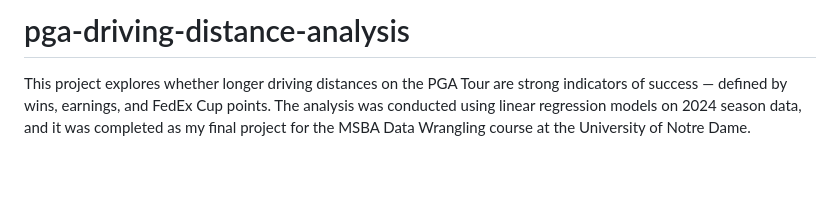
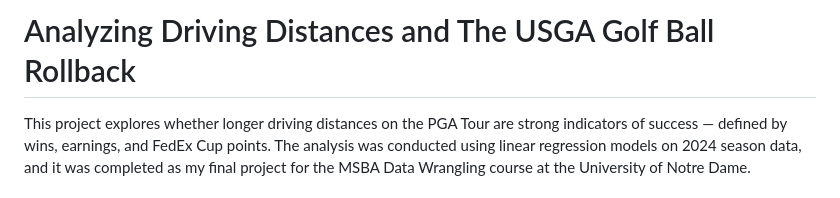
Before and after one commit to aheck3/pga-driving-distance-analysis, a Markdown page: README.md, the part around the change. Rendered like a GitHub page; blank space fills up the shorter version.

Commit message:
Update README.md
Updated project title to accurately reflect analysis

```diff
--- a/README.md
+++ b/README.md
@@ -1,4 +1,4 @@
-# pga-driving-distance-analysis
+# Analyzing Driving Distances and The USGA Golf Ball Rollback
 
 This project explores whether longer driving distances on the PGA Tour are strong indicators of success — defined by wins, earnings, and FedEx Cup points. The analysis was conducted using linear regression models on 2024 season data, and it was completed as my final project for the MSBA Data Wrangling course at the University of Notre Dame.
 
```
